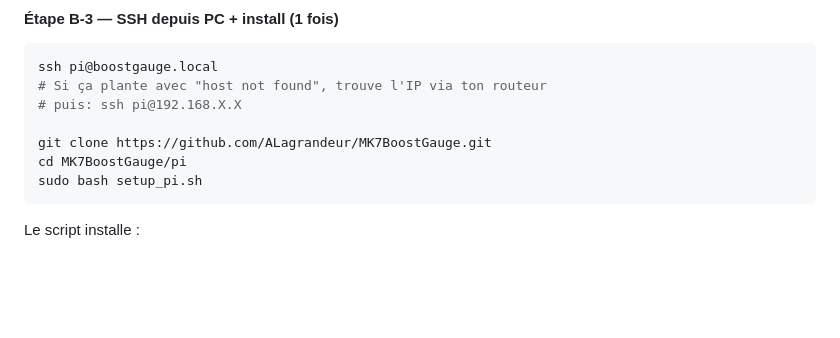
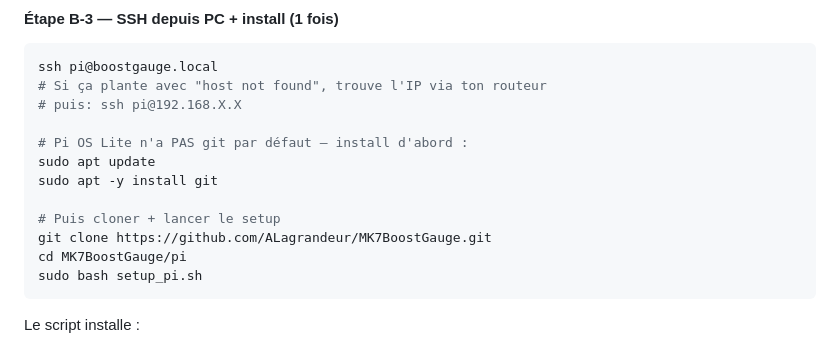
Before and after one commit to ALagrandeur/MK7BoostGauge, a Markdown page: README.md, the part around the change. Rendered like a GitHub page; blank space fills up the shorter version.

Commit message:
Doc fix: install git BEFORE git clone (Pi OS Lite has no git by default)
User on fresh Pi OS Lite hit 'bash: git: command not found' when trying
to clone the repo. setup_pi.sh installs git but you need git to GET
setup_pi.sh in the first place (chicken-egg).

README B-3 updated: 'sudo apt update && sudo apt -y install git' now
appears BEFORE 'git clone' instruction.

```diff
--- a/README.md
+++ b/README.md
@@ -98,6 +98,11 @@ ssh pi@boostgauge.local
 # Si ça plante avec "host not found", trouve l'IP via ton routeur
 # puis: ssh pi@192.168.X.X
 
+# Pi OS Lite n'a PAS git par défaut — install d'abord :
+sudo apt update
+sudo apt -y install git
+
+# Puis cloner + lancer le setup
 git clone https://github.com/ALagrandeur/MK7BoostGauge.git
 cd MK7BoostGauge/pi
 sudo bash setup_pi.sh
```
